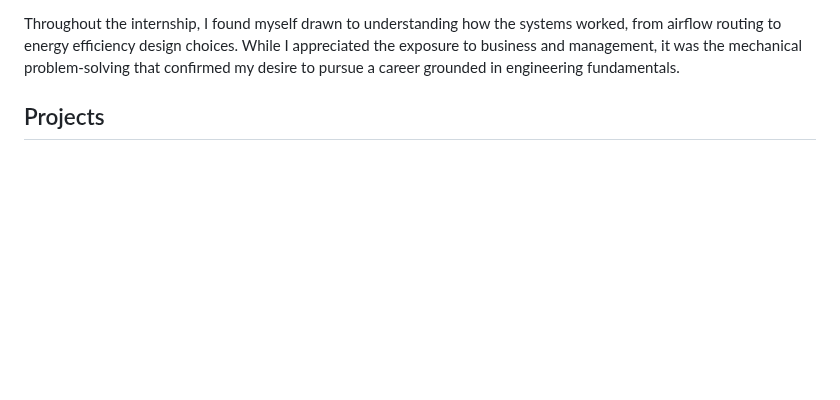
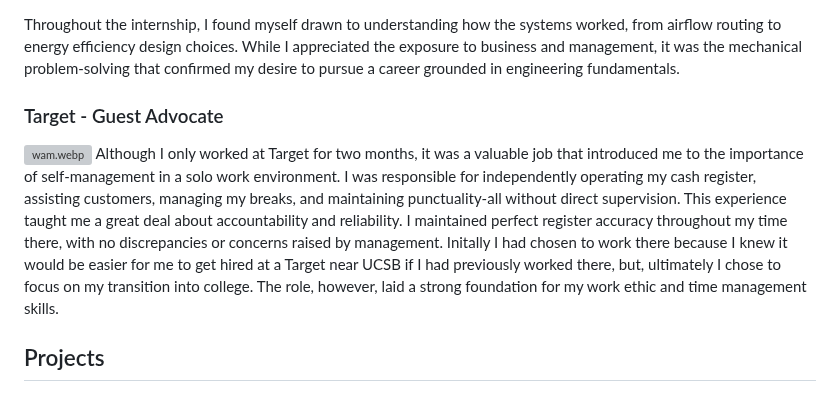
Before and after one commit to nehanepal/github.io, a Markdown page: README.md, the part around the change. Drawn GitHub-style; blank space fills up the shorter version; grey boxes are pictures that could not be loaded.

```diff
--- a/README.md
+++ b/README.md
@@ -69,6 +69,14 @@ Throughout the internship, I found myself drawn to understanding how the systems
   </section>
 
   </section>
+   <div class="internship">
+      <h3>Target - Guest Advocate</h3>
+      <div style="text-align: center;">
+    <img width="600" alt="wam.webp" src="wam.webp" />
+Although I only worked at Target for two months, it was a valuable job that introduced me to the importance of self-management in a solo work environment. I was responsible for independently operating my cash register, assisting customers, managing my breaks, and maintaining punctuality-all without direct supervision. This experience taught me a great deal about accountability and reliability. I maintained perfect register accuracy throughout my time there, with no discrepancies or concerns raised by management. Initally I had chosen to work there because I knew it would be easier for me to get hired at a Target near UCSB if I had previously worked there, but, ultimately I chose to focus on my transition into college. The role, however, laid a strong foundation for my work ethic and time management skills.
+  </section>
+
+  </section>
   <section id="projects">
     <h2>Projects</h2>
      <div class="project">
```
